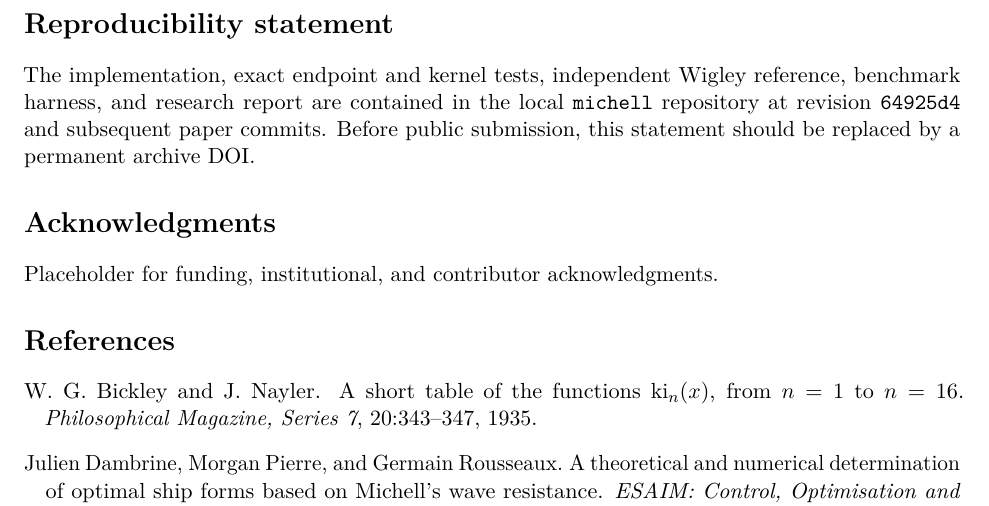
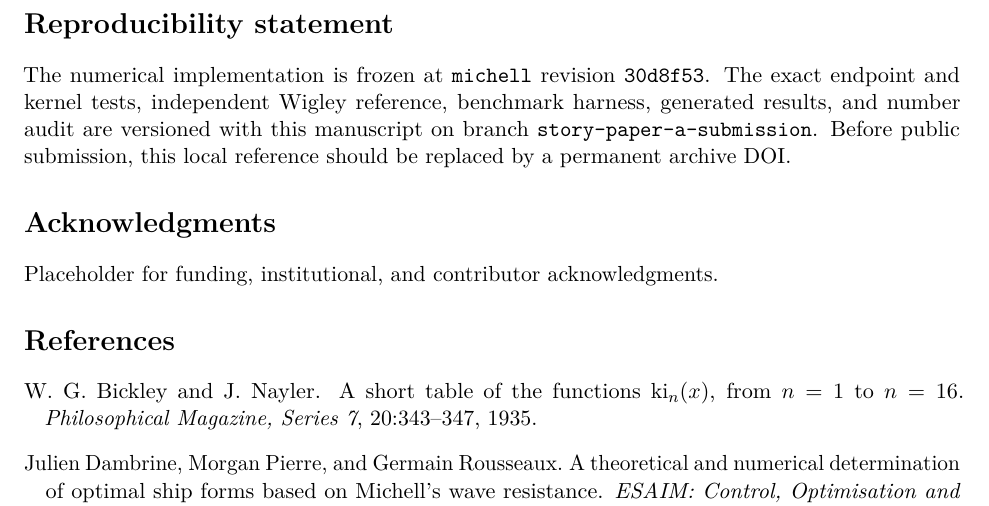
Before and after one commit to risingtideresearch/michell, a LaTeX paper (paper/main.tex): part of page 9 of 10, cut so that both start at the same text. Compiled offline with pdfLaTeX.

Commit message:
Update reproducibility revision

```diff
--- a/paper/main.tex
+++ b/paper/main.tex
@@ -618,11 +618,12 @@ state-of-the-art replacement.
 
 \section*{Reproducibility statement}
 
-The implementation, exact endpoint and kernel tests, independent Wigley
-reference, benchmark harness, and research report are contained in the local
-\texttt{michell} repository at revision \texttt{64925d4} and subsequent paper
-commits.  Before public submission, this statement should be replaced by a
-permanent archive DOI.
+The numerical implementation is frozen at \texttt{michell} revision
+\texttt{30d8f53}.  The exact endpoint and kernel tests, independent Wigley
+reference, benchmark harness, generated results, and number audit are versioned
+with this manuscript on branch \texttt{story-paper-a-submission}.  Before
+public submission, this local reference should be replaced by a permanent
+archive DOI.
 
 \section*{Acknowledgments}
 
```
Also changed, not shown: output/pdf/endpoint-bickley-michell-draft.pdf.
